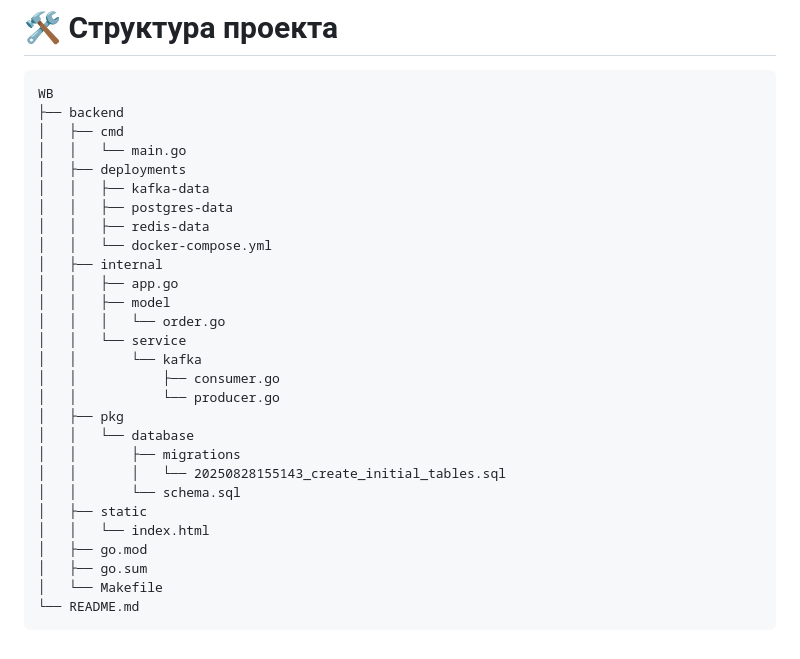
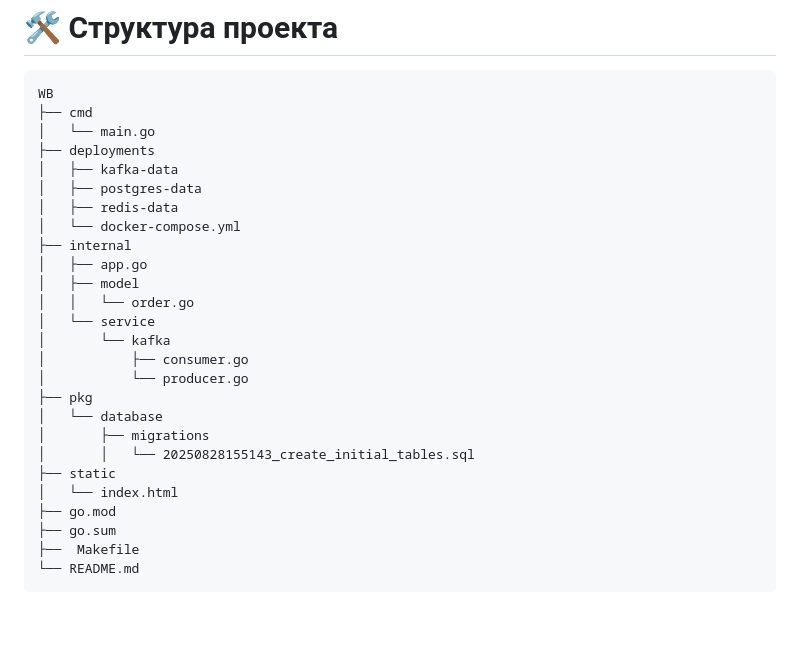
Before and after one commit to Higurashi09473/WB, a Markdown page: README.md, the part around the change. Rendered like a GitHub page; blank space fills up the shorter version.

````diff
--- a/README.md
+++ b/README.md
@@ -133,31 +133,29 @@ make docker-down
 
 ```plaintext
 WB
-├── backend
-│   ├── cmd
-│   │   └── main.go
-│   ├── deployments
-│   │   ├── kafka-data
-│   │   ├── postgres-data
-│   │   ├── redis-data
-│   │   └── docker-compose.yml
-│   ├── internal
-│   │   ├── app.go
-│   │   ├── model
-│   │   │   └── order.go
-│   │   └── service
-│   │       └── kafka
-│   │           ├── consumer.go
-│   │           └── producer.go
-│   ├── pkg
-│   │   └── database
-│   │       ├── migrations
-│   │       │   └── 20250828155143_create_initial_tables.sql
-│   │       └── schema.sql
-│   ├── static
-│   │   └── index.html
-│   ├── go.mod
-│   ├── go.sum
-│   └── Makefile
+├── cmd
+│   └── main.go
+├── deployments
+│   ├── kafka-data
+│   ├── postgres-data
+│   ├── redis-data
+│   └── docker-compose.yml
+├── internal
+│   ├── app.go
+│   ├── model
+│   │   └── order.go
+│   └── service
+│       └── kafka
+│           ├── consumer.go
+│           └── producer.go
+├── pkg
+│   └── database
+│       ├── migrations
+│       │   └── 20250828155143_create_initial_tables.sql
+├── static
+│   └── index.html
+├── go.mod
+├── go.sum
+├──  Makefile
 └── README.md
 ```
````
